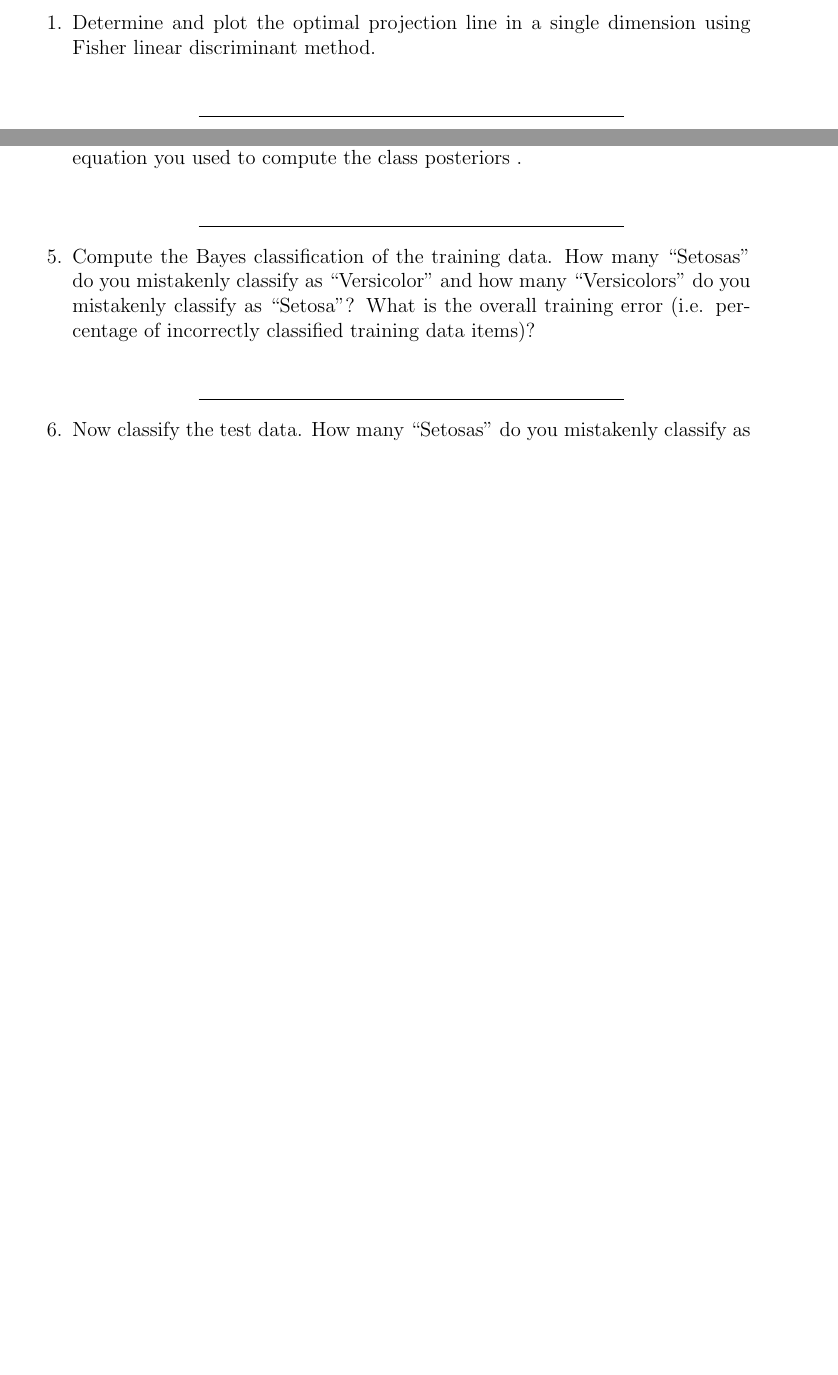
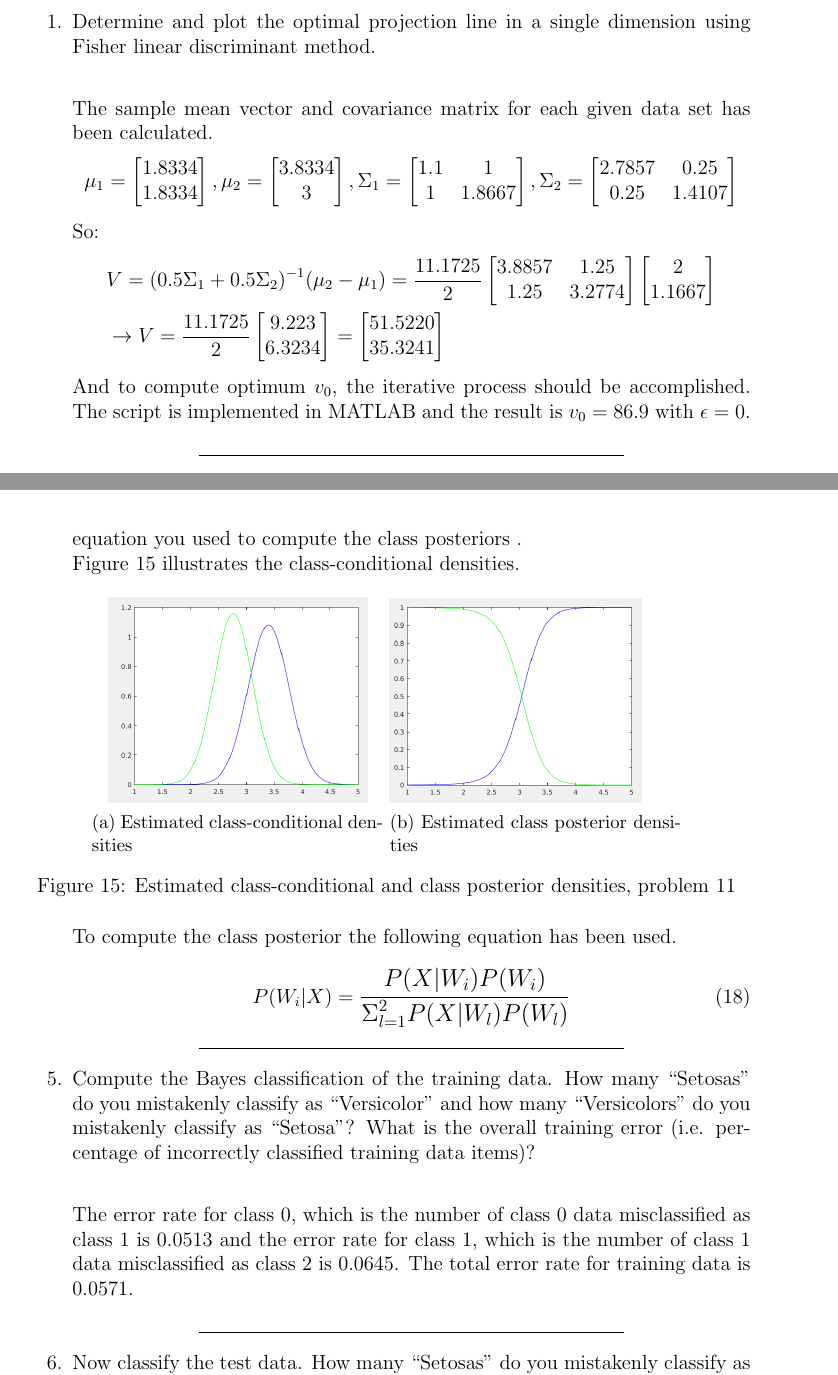
Before and after one commit to ahmad-asadi/SPR, a LaTeX problem sheet (HW02/Report/Report.tex): two parts of pages 21 and 23 of 23 before the commit and two parts of pages 22 and 25 of 26 after it, joined at a grey line, cut so that both start at the same text, the shorter picture padded with empty space. Compiled offline with pdfLaTeX.

Commit message:
prob 1,9,10

```diff
--- a/HW02/Report/Report.tex
+++ b/HW02/Report/Report.tex
@@ -848,6 +877,17 @@ Consider the two-dimensional data points from two classes $W_1$ and $W_2$. (The
 \begin{enumerate}
 \item Determine and plot the optimal projection line in a single dimension using Fisher linear discriminant method. \\
 
+The sample mean vector and covariance matrix for each given data set has been calculated.
+\begin{align*}
+\mu_1 = \svector{1.8334}{1.8334}, \mu_2 = \svector{3.8334}{3}, \Sigma_1 = \smatrix{1.1}{1}{1}{1.8667}, \Sigma_2 = \smatrix{2.7857}{0.25}{0.25}{1.4107}
+\end{align*}
+So:
+\begin{align*}
+&V = (0.5 \Sigma_1 + 0.5\Sigma_2)^{-1}(\mu_2 - \mu_1) = \frac{11.1725}{2}\smatrix{3.8857}{1.25}{1.25}{3.2774}\svector{2}{1.1667} \\
+&\rightarrow V = \frac{11.1725}{2}\svector{9.223}{6.3234} = \svector{51.5220}{35.3241}
+\end{align*}
+And to compute optimum $v_0$, the iterative process should be accomplished. The script is implemented in MATLAB and the result is $v_0 = 86.9$ with $\epsilon = 0$.
+
 
 \begin{center}
 \line(1,0){250}
@@ -902,6 +967,27 @@ Every line in each file describes one data item; the 5 numbers in each row conta
 
 %%%%%%%%%%%%%%%%%%%%%%%%%%%%%%%%%%%%%%%%%%%
 \item Plot the estimated class-conditional densities in a single diagram. Make a second figure plotting the class posteriors for both classes. Write down the equation you used to compute the class posteriors .\\
+Figure \ref{fig:11-2} illustrates the class-conditional densities.
+
+\begin{figure}[h]
+\centering
+\begin{subfigure}{0.4\textwidth}
+\centering
+\includegraphics[scale=0.3]{Imgs/11-2.png}
+\caption{Estimated class-conditional densities}
+\end{subfigure}
+\begin{subfigure}{0.4\textwidth}
+\includegraphics[scale=0.3]{Imgs/11-3.png}
+\caption{Estimated class posterior densities}
+\end{subfigure}
+\caption{Estimated class-conditional and class posterior densities, problem 11}
+\label{fig:11-2}
+\end{figure}
+
+To compute the class posterior the following equation has been used.
+\begin{equation}
+P(W_i|X) = \mathlarger{\frac{P(X|W_i)P(W_i)}{\mathlarger{\Sigma}_{l=1}^2 P(X|W_l)P(W_l)}}
+\end{equation}
 
 \begin{center}
 \line(1,0){250}
@@ -910,6 +996,8 @@ Every line in each file describes one data item; the 5 numbers in each row conta
 %%%%%%%%%%%%%%%%%%%%%%%%%%%%%%%%%%%%%%%%%%%
 \item Compute the Bayes classification of the training data. How many “Setosas” do you mistakenly classify as “Versicolor” and how many “Versicolors” do you mistakenly classify as “Setosa”? What is the overall training error (i.e. percentage of incorrectly classified training data items)?\\
 
+The error rate for class 0, which is the number of class 0 data misclassified as class 1 is 0.0513 and the error rate for class 1, which is the number of class 1 data misclassified as class 2 is 0.0645. The total error rate for training data is 0.0571.
+
 \begin{center}
 \line(1,0){250}
 \end{center}
```
Also changed, not shown: HW02/Report/Imgs/10-1.png (added), HW02/Report/Imgs/11-1.png (added), HW02/Report/Imgs/11-2.png (added), HW02/Report/Imgs/11-3.png (added), HW02/Report/Report.pdf, HW02/Report/Report.tex (60 more changed lines), 11 other files.
